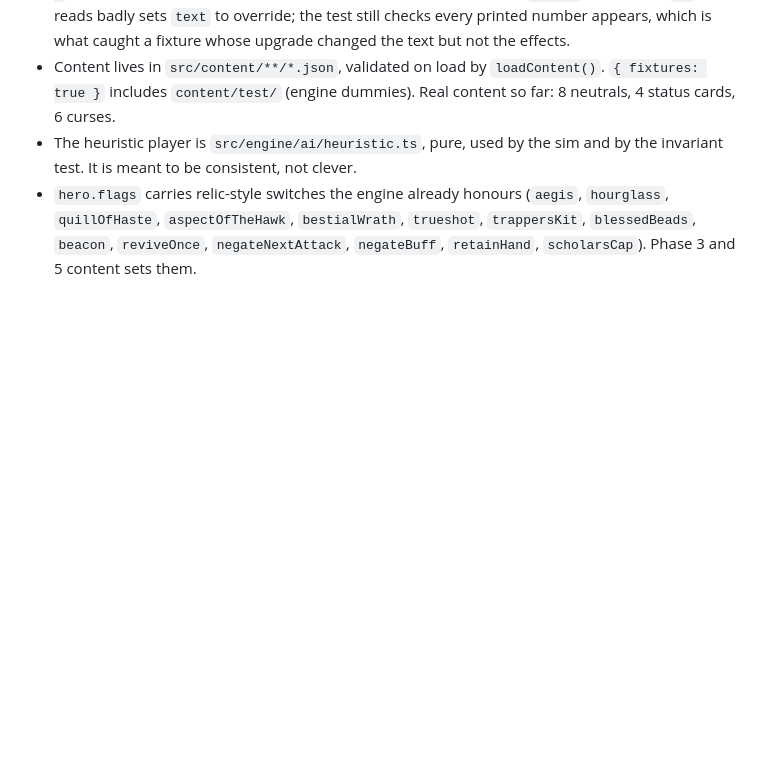
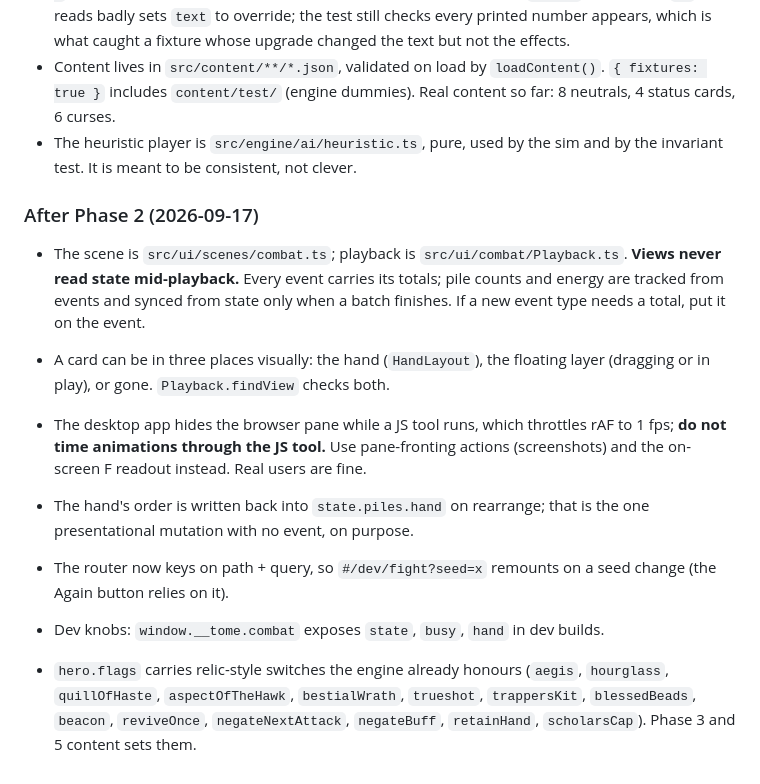
Before and after one commit to contrapaul/tomeofsecrets, a Markdown page: docs/plans.md, the part around one of its changes. GitHub-like rendering; blank space fills up the shorter version.

```diff
--- a/docs/plans.md
+++ b/docs/plans.md
@@ -617,6 +620,23 @@ Then `package.json` scripts: `dev`, `build`, `preview`, `test`, `lint`,
   8 neutrals, 4 status cards, 6 curses.
 - The heuristic player is `src/engine/ai/heuristic.ts`, pure, used by the sim and by
   the invariant test. It is meant to be consistent, not clever.
+### After Phase 2 (2026-09-17)
+
+- The scene is `src/ui/scenes/combat.ts`; playback is `src/ui/combat/Playback.ts`.
+  **Views never read state mid-playback.** Every event carries its totals; pile
+  counts and energy are tracked from events and synced from state only when a
+  batch finishes. If a new event type needs a total, put it on the event.
+- A card can be in three places visually: the hand (`HandLayout`), the floating
+  layer (dragging or in play), or gone. `Playback.findView` checks both.
+- The desktop app hides the browser pane while a JS tool runs, which throttles
+  rAF to 1 fps; **do not time animations through the JS tool.** Use pane-fronting
+  actions (screenshots) and the on-screen F readout instead. Real users are fine.
+- The hand's order is written back into `state.piles.hand` on rearrange; that is
+  the one presentational mutation with no event, on purpose.
+- The router now keys on path + query, so `#/dev/fight?seed=x` remounts on a
+  seed change (the Again button relies on it).
+- Dev knobs: `window.__tome.combat` exposes `state`, `busy`, `hand` in dev builds.
+
 - `hero.flags` carries relic-style switches the engine already honours (`aegis`,
   `hourglass`, `quillOfHaste`, `aspectOfTheHawk`, `bestialWrath`, `trueshot`,
   `trappersKit`, `blessedBeads`, `beacon`, `reviveOnce`, `negateNextAttack`,
```
Also changed, not shown: other parts of docs/plans.md (+45 -42 lines).
